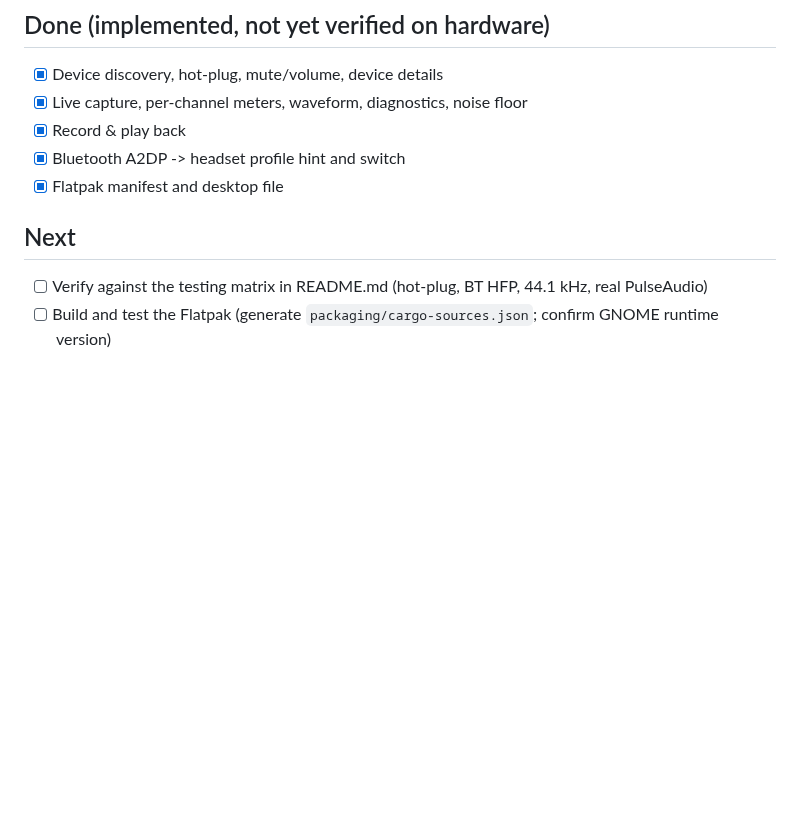
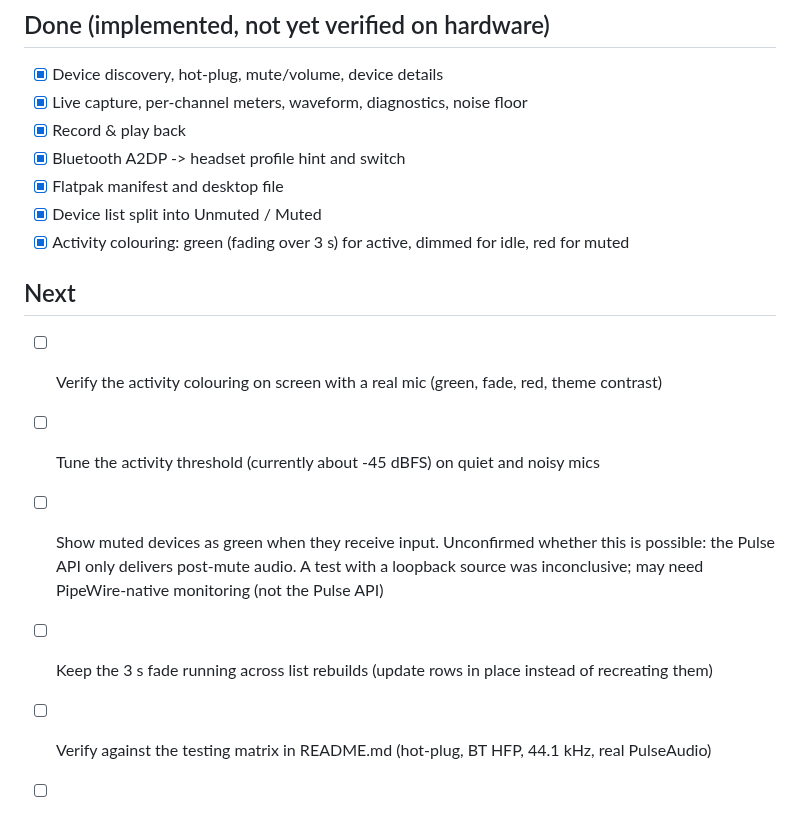
Before and after one commit to SeanLangre/sound-checker, a Markdown page: TODO.md, the part around the change. Drawn GitHub-style; blank space fills up the shorter version.

```diff
--- a/TODO.md
+++ b/TODO.md
@@ -7,8 +7,17 @@
 - [x] Record & play back
 - [x] Bluetooth A2DP -> headset profile hint and switch
 - [x] Flatpak manifest and desktop file
+- [x] Device list split into Unmuted / Muted
+- [x] Activity colouring: green (fading over 3 s) for active, dimmed for idle, red for muted
 
 ## Next
+
+- [ ] Verify the activity colouring on screen with a real mic (green, fade, red, theme contrast)
+- [ ] Tune the activity threshold (currently about -45 dBFS) on quiet and noisy mics
+- [ ] Show muted devices as green when they receive input. Unconfirmed whether this is
+      possible: the Pulse API only delivers post-mute audio. A test with a loopback source
+      was inconclusive; may need PipeWire-native monitoring (not the Pulse API)
+- [ ] Keep the 3 s fade running across list rebuilds (update rows in place instead of recreating them)
 
 - [ ] Verify against the testing matrix in README.md (hot-plug, BT HFP, 44.1 kHz, real PulseAudio)
 - [ ] Build and test the Flatpak (generate `packaging/cargo-sources.json`; confirm GNOME runtime version)
```
Also changed, not shown: README.md (+15 -0 lines), docs/screenshot.png (added), 3 other files.
